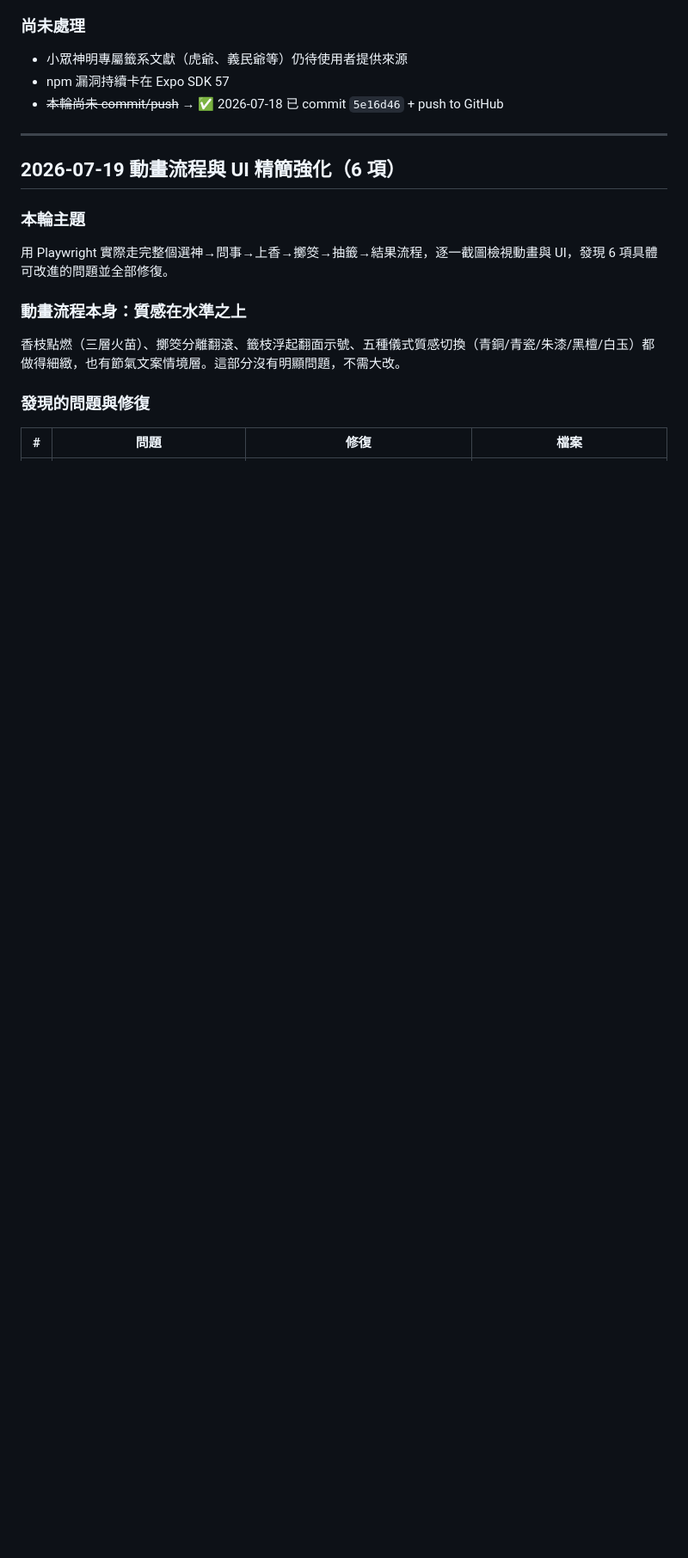
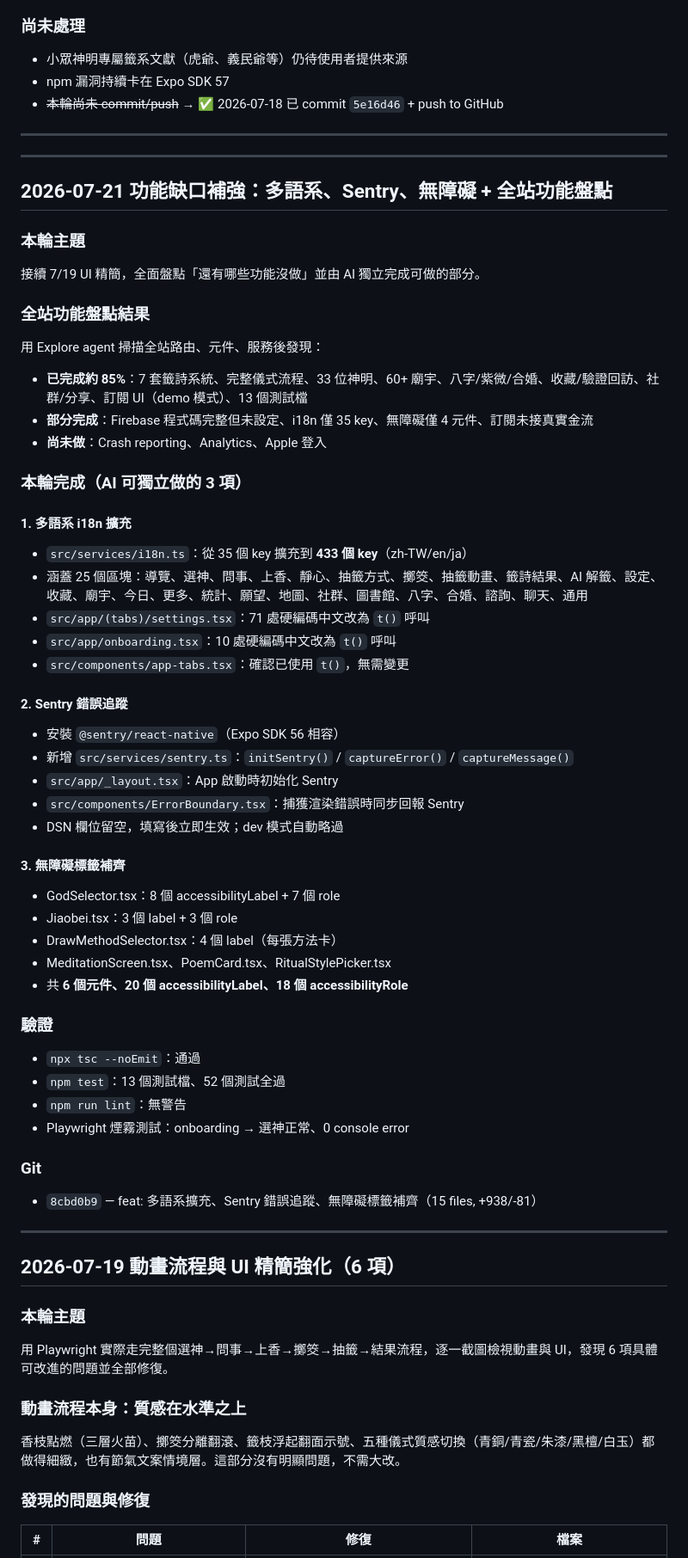
Before and after one commit to MAGICSMALLBEAR/shenming-divination, a Markdown page: WORKLOG.md, the part around one of its changes. Shown at 86% size. GitHub-like rendering; blank space fills up the shorter version.

Commit message:
@ docs: 補 2026-07-21 工作日誌與更新未來代辦
- 新增 2026-07-21 功能缺口補強條目（盤點 + i18n/Sentry/a11y 3 項）
- 更新未來代辦日期與近期完成列表

Co-Authored-By: Claude <noreply@anthropic.com>
@

```diff
--- a/WORKLOG.md
+++ b/WORKLOG.md
@@ -48,6 +48,53 @@
 - 小眾神明專屬籤系文獻（虎爺、義民爺等）仍待使用者提供來源
 - npm 漏洞持續卡在 Expo SDK 57
 - ~~本輪尚未 commit/push~~ → ✅ 2026-07-18 已 commit `5e16d46` + push to GitHub
+
+---
+
+---
+
+## 2026-07-21 功能缺口補強：多語系、Sentry、無障礙 + 全站功能盤點
+
+### 本輪主題
+接續 7/19 UI 精簡，全面盤點「還有哪些功能沒做」並由 AI 獨立完成可做的部分。
+
+### 全站功能盤點結果
+用 Explore agent 掃描全站路由、元件、服務後發現：
+- **已完成約 85%**：7 套籤詩系統、完整儀式流程、33 位神明、60+ 廟宇、八字/紫微/合婚、收藏/驗證回訪、社群/分享、訂閱 UI（demo 模式）、13 個測試檔
+- **部分完成**：Firebase 程式碼完整但未設定、i18n 僅 35 key、無障礙僅 4 元件、訂閱未接真實金流
+- **尚未做**：Crash reporting、Analytics、Apple 登入
+
+### 本輪完成（AI 可獨立做的 3 項）
+
+#### 1. 多語系 i18n 擴充
+- `src/services/i18n.ts`：從 35 個 key 擴充到 **433 個 key**（zh-TW/en/ja）
+- 涵蓋 25 個區塊：導覽、選神、問事、上香、靜心、抽籤方式、擲筊、抽籤動畫、籤詩結果、AI 解籤、設定、收藏、廟宇、今日、更多、統計、願望、地圖、社群、圖書館、八字、合婚、諮詢、聊天、通用
+- `src/app/(tabs)/settings.tsx`：71 處硬編碼中文改為 `t()` 呼叫
+- `src/app/onboarding.tsx`：10 處硬編碼中文改為 `t()` 呼叫
+- `src/components/app-tabs.tsx`：確認已使用 `t()`，無需變更
+
+#### 2. Sentry 錯誤追蹤
+- 安裝 `@sentry/react-native`（Expo SDK 56 相容）
+- 新增 `src/services/sentry.ts`：`initSentry()` / `captureError()` / `captureMessage()`
+- `src/app/_layout.tsx`：App 啟動時初始化 Sentry
+- `src/components/ErrorBoundary.tsx`：捕獲渲染錯誤時同步回報 Sentry
+- DSN 欄位留空，填寫後立即生效；dev 模式自動略過
+
+#### 3. 無障礙標籤補齊
+- GodSelector.tsx：8 個 accessibilityLabel + 7 個 role
+- Jiaobei.tsx：3 個 label + 3 個 role
+- DrawMethodSelector.tsx：4 個 label（每張方法卡）
+- MeditationScreen.tsx、PoemCard.tsx、RitualStylePicker.tsx
+- 共 **6 個元件、20 個 accessibilityLabel、18 個 accessibilityRole**
+
+### 驗證
+- `npx tsc --noEmit`：通過
+- `npm test`：13 個測試檔、52 個測試全過
+- `npm run lint`：無警告
+- Playwright 煙霧測試：onboarding → 選神正常、0 console error
+
+### Git
+- `8cbd0b9` — feat: 多語系擴充、Sentry 錯誤追蹤、無障礙標籤補齊（15 files, +938/-81）
 
 ---
 
```
Also changed, not shown: other parts of WORKLOG.md (+6 -2 lines).
